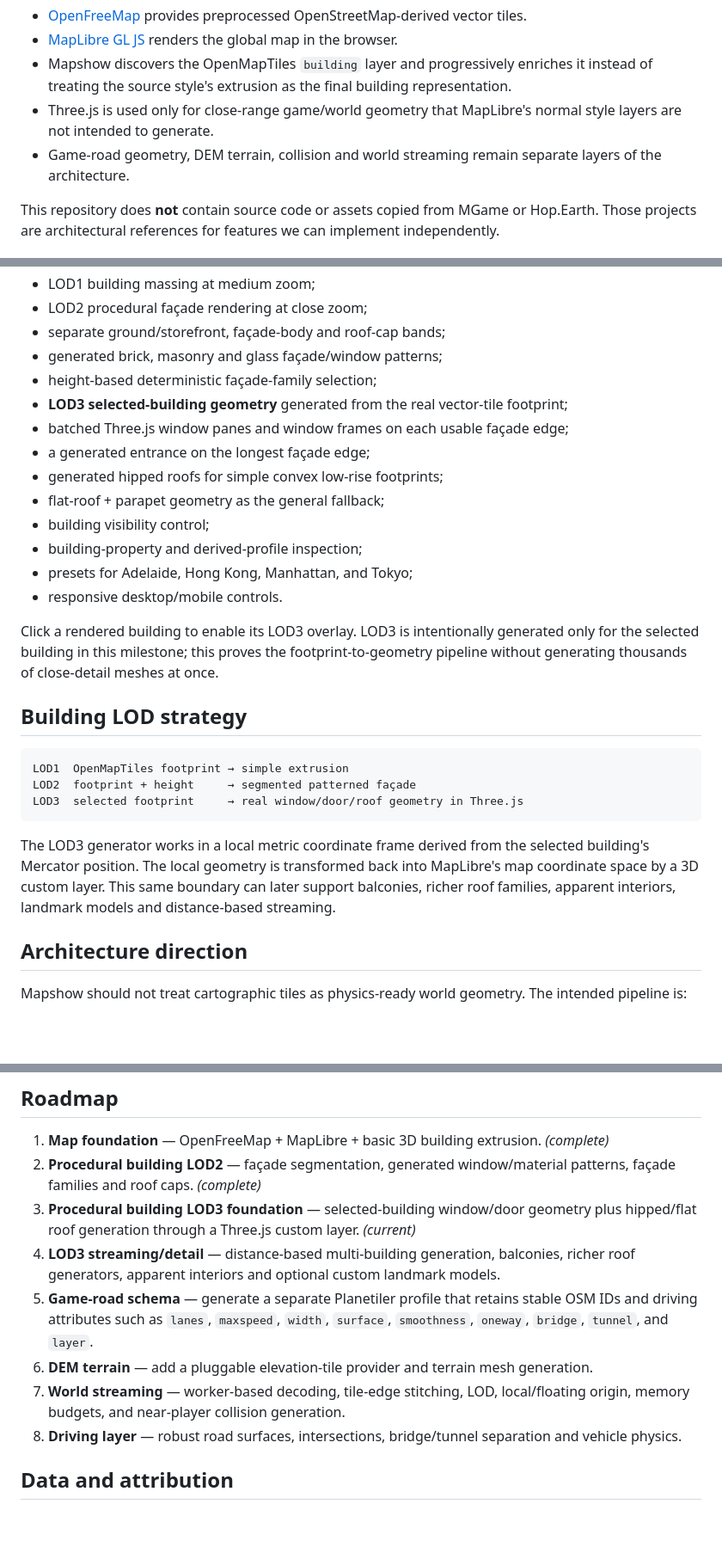
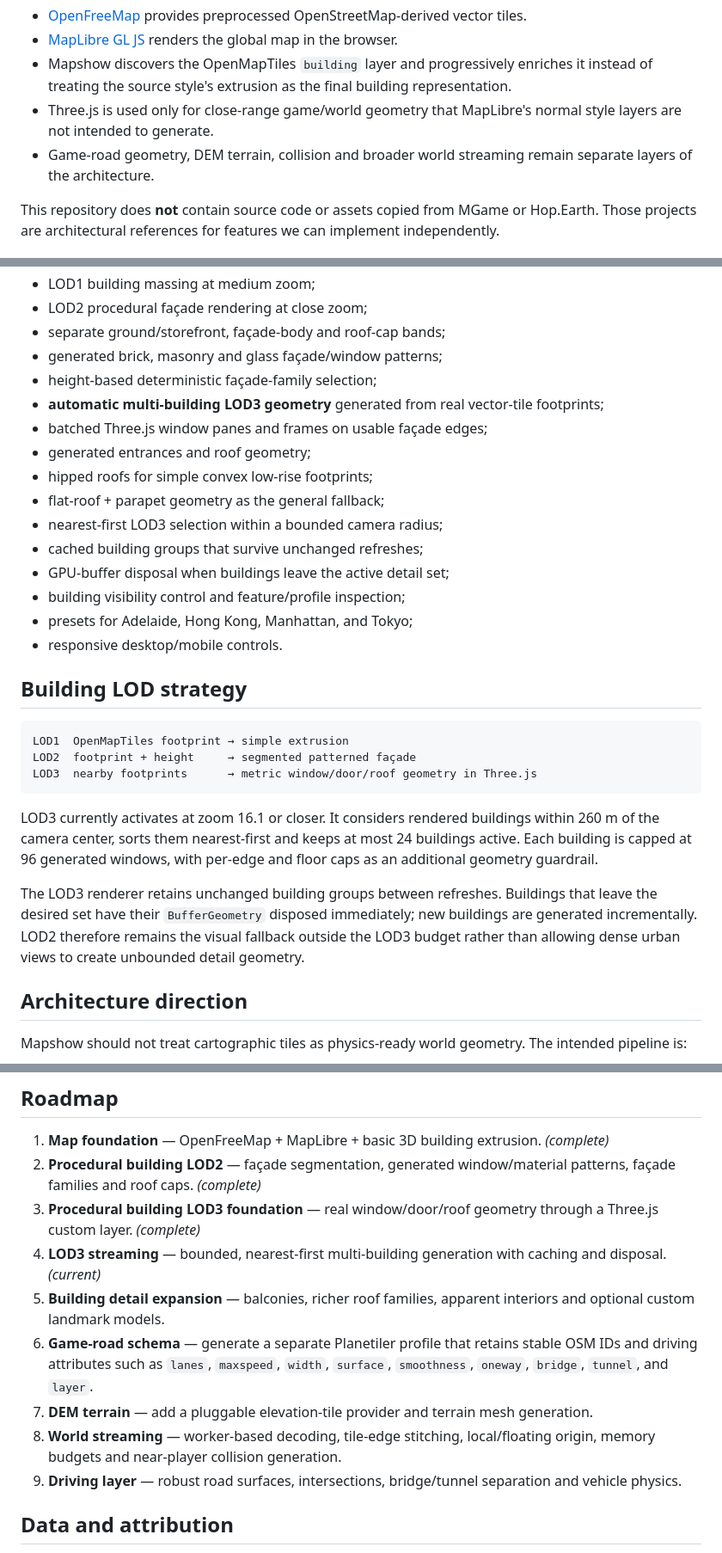
Before and after one commit to helenkwok/mapshow, a Markdown page: README.md, 3 parts joined by grey strips. Shown at 86% size. GitHub-like rendering; blank space fills up the shorter version.

Commit message:
Document bounded multi-building LOD3 streaming

````diff
--- a/README.md
+++ b/README.md
@@ -8,7 +8,7 @@ The project deliberately separates **map delivery** from **game/world generation
 - [MapLibre GL JS](https://maplibre.org/maplibre-gl-js/docs/) renders the global map in the browser.
 - Mapshow discovers the OpenMapTiles `building` layer and progressively enriches it instead of treating the source style's extrusion as the final building representation.
 - Three.js is used only for close-range game/world geometry that MapLibre's normal style layers are not intended to generate.
-- Game-road geometry, DEM terrain, collision and world streaming remain separate layers of the architecture.
+- Game-road geometry, DEM terrain, collision and broader world streaming remain separate layers of the architecture.
 
 This repository does **not** contain source code or assets copied from MGame or Hop.Earth. Those projects are architectural references for features we can implement independently.
 
@@ -40,27 +40,29 @@ The prototype provides:
 - separate ground/storefront, façade-body and roof-cap bands;
 - generated brick, masonry and glass façade/window patterns;
 - height-based deterministic façade-family selection;
-- **LOD3 selected-building geometry** generated from the real vector-tile footprint;
-- batched Three.js window panes and window frames on each usable façade edge;
-- a generated entrance on the longest façade edge;
-- generated hipped roofs for simple convex low-rise footprints;
+- **automatic multi-building LOD3 geometry** generated from real vector-tile footprints;
+- batched Three.js window panes and frames on usable façade edges;
+- generated entrances and roof geometry;
+- hipped roofs for simple convex low-rise footprints;
 - flat-roof + parapet geometry as the general fallback;
-- building visibility control;
-- building-property and derived-profile inspection;
+- nearest-first LOD3 selection within a bounded camera radius;
+- cached building groups that survive unchanged refreshes;
+- GPU-buffer disposal when buildings leave the active detail set;
+- building visibility control and feature/profile inspection;
 - presets for Adelaide, Hong Kong, Manhattan, and Tokyo;
 - responsive desktop/mobile controls.
-
-Click a rendered building to enable its LOD3 overlay. LOD3 is intentionally generated only for the selected building in this milestone; this proves the footprint-to-geometry pipeline without generating thousands of close-detail meshes at once.
 
 ## Building LOD strategy
 
 ```text
 LOD1  OpenMapTiles footprint → simple extrusion
 LOD2  footprint + height     → segmented patterned façade
-LOD3  selected footprint     → real window/door/roof geometry in Three.js
+LOD3  nearby footprints      → metric window/door/roof geometry in Three.js
 ```
 
-The LOD3 generator works in a local metric coordinate frame derived from the selected building's Mercator position. The local geometry is transformed back into MapLibre's map coordinate space by a 3D custom layer. This same boundary can later support balconies, richer roof families, apparent interiors, landmark models and distance-based streaming.
+LOD3 currently activates at zoom 16.1 or closer. It considers rendered buildings within 260 m of the camera center, sorts them nearest-first and keeps at most 24 buildings active. Each building is capped at 96 generated windows, with per-edge and floor caps as an additional geometry guardrail.
+
+The LOD3 renderer retains unchanged building groups between refreshes. Buildings that leave the desired set have their `BufferGeometry` disposed immediately; new buildings are generated incrementally. LOD2 therefore remains the visual fallback outside the LOD3 budget rather than allowing dense urban views to create unbounded detail geometry.
 
 ## Architecture direction
 
@@ -87,12 +89,13 @@ See [`docs/ARCHITECTURE.md`](docs/ARCHITECTURE.md) for the staged plan.
 
 1. **Map foundation** — OpenFreeMap + MapLibre + basic 3D building extrusion. *(complete)*
 2. **Procedural building LOD2** — façade segmentation, generated window/material patterns, façade families and roof caps. *(complete)*
-3. **Procedural building LOD3 foundation** — selected-building window/door geometry plus hipped/flat roof generation through a Three.js custom layer. *(current)*
-4. **LOD3 streaming/detail** — distance-based multi-building generation, balconies, richer roof generators, apparent interiors and optional custom landmark models.
-5. **Game-road schema** — generate a separate Planetiler profile that retains stable OSM IDs and driving attributes such as `lanes`, `maxspeed`, `width`, `surface`, `smoothness`, `oneway`, `bridge`, `tunnel`, and `layer`.
-6. **DEM terrain** — add a pluggable elevation-tile provider and terrain mesh generation.
-7. **World streaming** — worker-based decoding, tile-edge stitching, LOD, local/floating origin, memory budgets, and near-player collision generation.
-8. **Driving layer** — robust road surfaces, intersections, bridge/tunnel separation and vehicle physics.
+3. **Procedural building LOD3 foundation** — real window/door/roof geometry through a Three.js custom layer. *(complete)*
+4. **LOD3 streaming** — bounded, nearest-first multi-building generation with caching and disposal. *(current)*
+5. **Building detail expansion** — balconies, richer roof families, apparent interiors and optional custom landmark models.
+6. **Game-road schema** — generate a separate Planetiler profile that retains stable OSM IDs and driving attributes such as `lanes`, `maxspeed`, `width`, `surface`, `smoothness`, `oneway`, `bridge`, `tunnel`, and `layer`.
+7. **DEM terrain** — add a pluggable elevation-tile provider and terrain mesh generation.
+8. **World streaming** — worker-based decoding, tile-edge stitching, local/floating origin, memory budgets and near-player collision generation.
+9. **Driving layer** — robust road surfaces, intersections, bridge/tunnel separation and vehicle physics.
 
 ## Data and attribution
 
````
